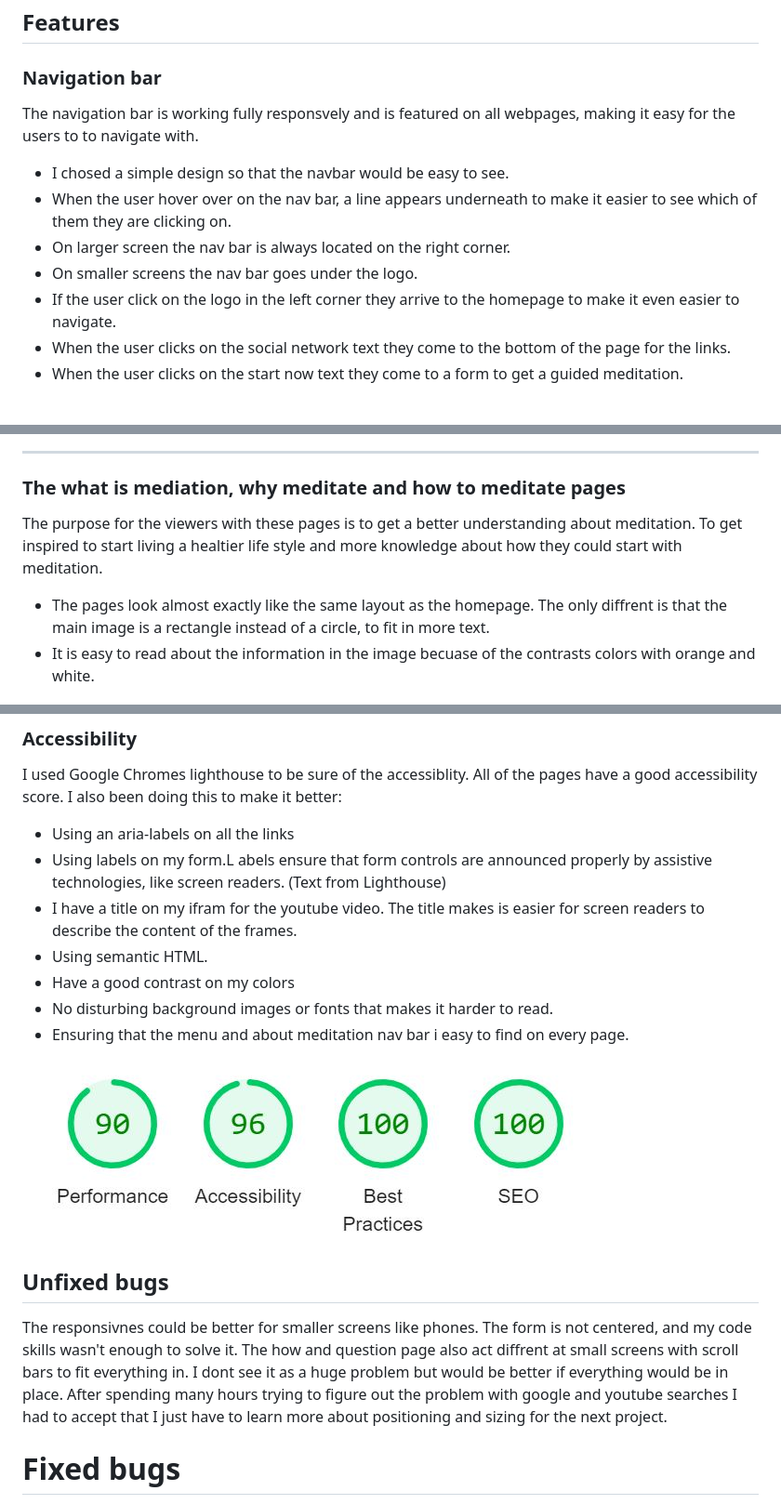
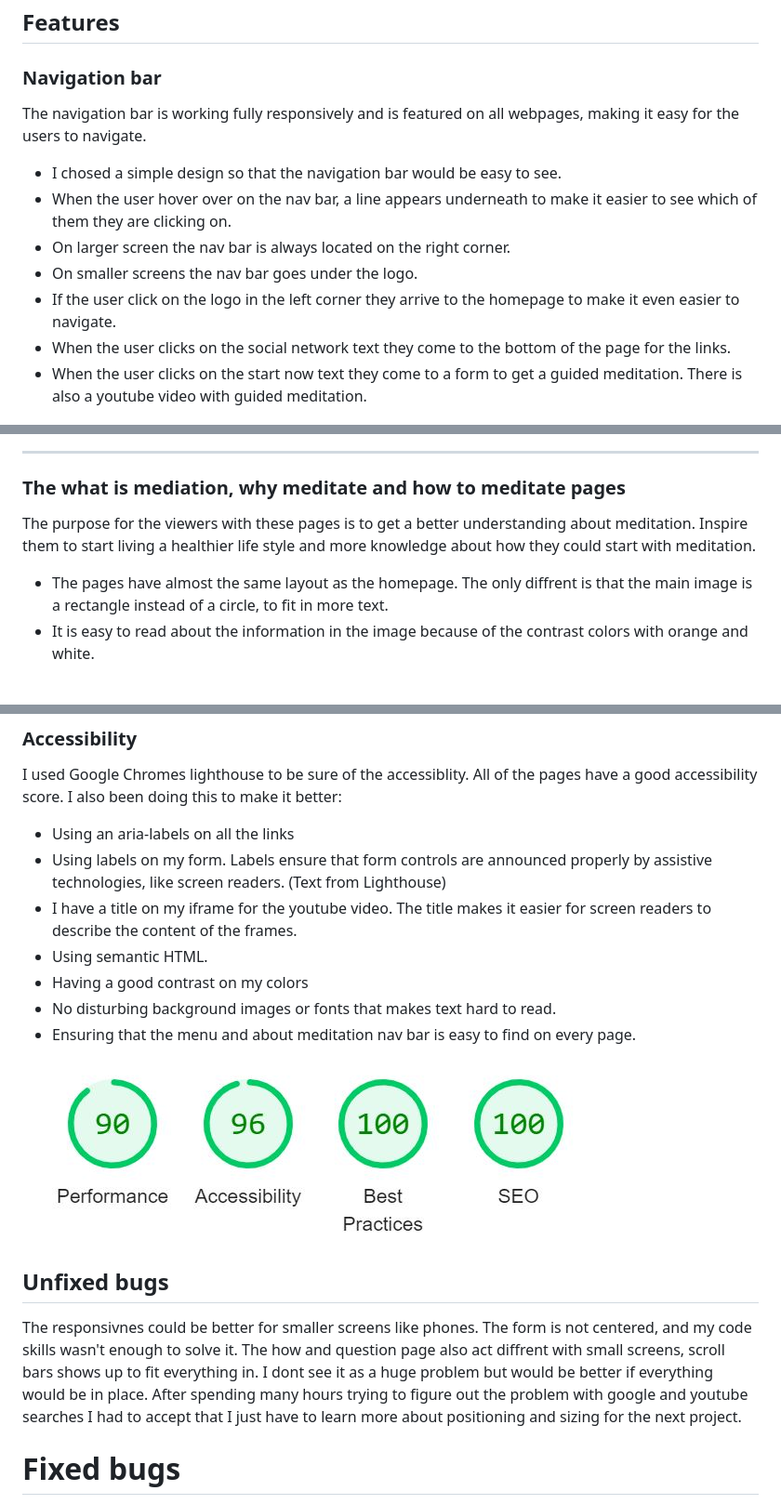
Before and after one commit to KlaraMartinsson/BREATHE, a Markdown page: README.md, 3 parts joined by grey strips. Shown at 93% size. Rendered like a GitHub page.

Commit message:
Add final changes to the text

```diff
--- a/README.md
+++ b/README.md
@@ -20,15 +20,15 @@ Google fonts were used for the logo and for some of the titles. I choose 'Libre
 
 ### Navigation bar
 
-The navigation bar is working fully responsvely and is featured on all webpages, making it easy for the users to to navigate with.
+The navigation bar is working fully responsively and is featured on all webpages, making it easy for the users to navigate.
 
-- I chosed a simple design so that the navbar would be easy to see.
+- I chosed a simple design so that the navigation bar would be easy to see.
 - When the user hover over on the nav bar, a line appears underneath to make it easier to see which of them they are clicking on.
 - On larger screen the nav bar is always located on the right corner.
 - On smaller screens the nav bar goes under the logo.
 - If the user click on the logo in the left corner they arrive to the homepage to make it even easier to navigate.
 - When the user clicks on the social network text they come to the bottom of the page for the links.
-- When the user clicks on the start now text they come to a form to get a guided meditation.
+- When the user clicks on the start now text they come to a form to get a guided meditation. There is also a youtube video with guided meditation.
 
 ![Navigation bar](assets/readme-images/nav-bar.jpg)
 
@@ -63,10 +63,10 @@ The first thing the eyes lands on are the main image that I use through all of t
 
 ### The what is mediation, why meditate and how to meditate pages
 
-The purpose for the viewers with these pages is to get a better understanding about meditation. To get inspired to start living a healtier life style and more knowledge about how they could start with meditation.
+The purpose for the viewers with these pages is to get a better understanding about meditation. Inspire them to start living a healthier life style and more knowledge about how they could start with meditation.
 
-- The pages look almost exactly like the same layout as the homepage. The only diffrent is that the main image is a rectangle instead of a circle, to fit in more text.
-- It is easy to read about the information in the image becuase of the contrasts colors with orange and white.
+- The pages have almost the same layout as the homepage. The only diffrent is that the main image is a rectangle instead of a circle, to fit in more text.
+- It is easy to read about the information in the image because of the contrast colors with orange and white.
 
 ![About meditation pages](assets/readme-images/about-meditation-pages.jpg)
 
@@ -137,18 +137,18 @@ I looked at this [website](https://ui.dev/amiresponsive?url=https://8000-klarama
 I used Google Chromes lighthouse to be sure of the accessiblity. All of the pages have a good accessibility score. I also been doing this to make it better:
 
 - Using an aria-labels on all the links
-- Using labels on my form.L abels ensure that form controls are announced properly by assistive technologies, like screen readers. (Text from Lighthouse)
-- I have a title on my ifram for the youtube video. The title makes is easier for screen readers to describe the content of the frames.
+- Using labels on my form. Labels ensure that form controls are announced properly by assistive technologies, like screen readers. (Text from Lighthouse)
+- I have a title on my iframe for the youtube video. The title makes it easier for screen readers to describe the content of the frames.
 - Using semantic HTML.
-- Have a good contrast on my colors
-- No disturbing background images or fonts that makes it harder to read.
-- Ensuring that the menu and about meditation nav bar i easy to find on every page.
+- Having a good contrast on my colors
+- No disturbing background images or fonts that makes text hard to read.
+- Ensuring that the menu and about meditation nav bar is easy to find on every page.
 
 ![Websites performance, accessibility and more](assets/readme-images/lighthouse.jpg)
 
 ## Unfixed bugs
 
-The responsivnes could be better for smaller screens like phones. The form is not centered, and my code skills wasn't enough to solve it. The how and question page also act diffrent at small screens with scroll bars to fit everything in. I dont see it as a huge problem but would be better if everything would be in place. After spending many hours trying to figure out the problem with google and youtube searches I had to accept that I just have to learn more about positioning and sizing for the next project.
+The responsivnes could be better for smaller screens like phones. The form is not centered, and my code skills wasn't enough to solve it. The how and question page also act diffrent with small screens, scroll bars shows up to fit everything in. I dont see it as a huge problem but would be better if everything would be in place. After spending many hours trying to figure out the problem with google and youtube searches I had to accept that I just have to learn more about positioning and sizing for the next project.
 
 # Fixed bugs
 
```
Also changed, not shown: other parts of README.md (+7 -7 lines).
